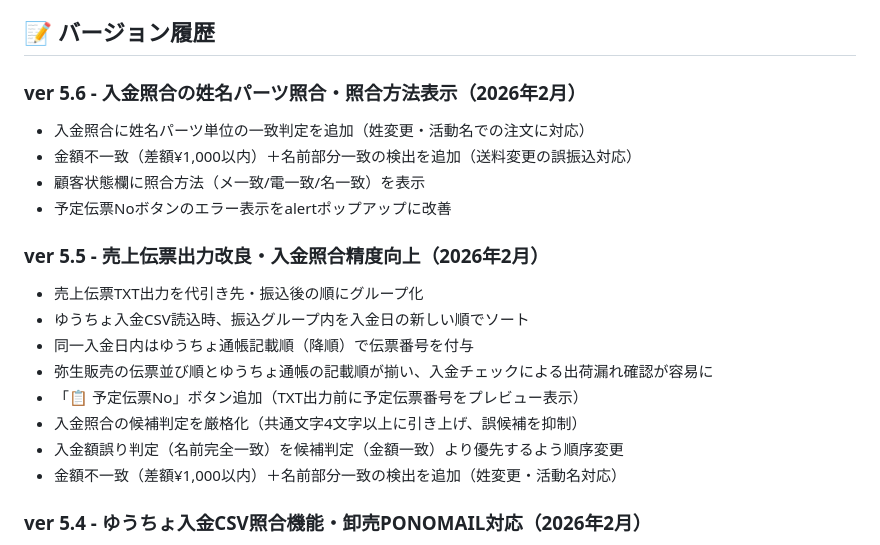
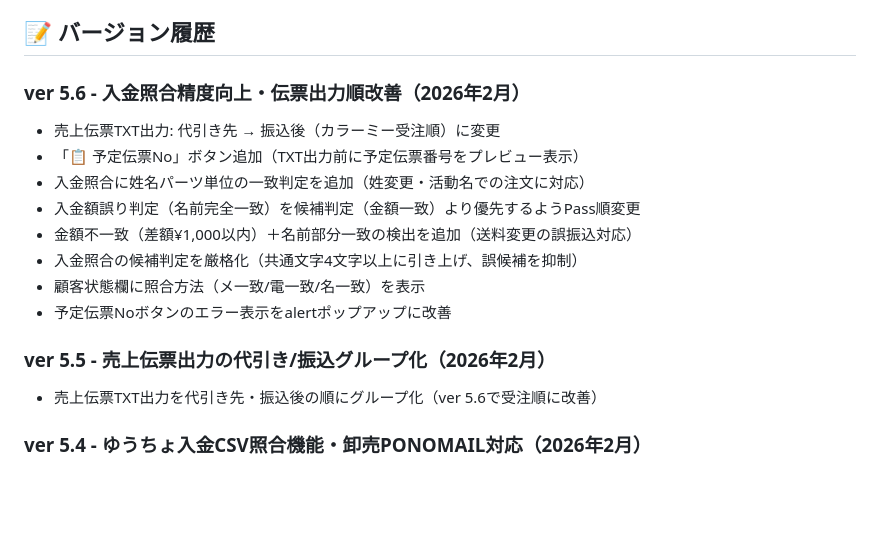
Before and after one commit to tenemosnet/color_yayo, a Markdown page: README.md, the part around the change. GitHub-like rendering; blank space fills up the shorter version.

Commit message:
docs: README ver 5.6 の変更履歴を更新
Co-Authored-By: Claude Opus 4.6 <noreply@anthropic.com>

```diff
--- a/README.md
+++ b/README.md
@@ -235,21 +235,18 @@ export function calculateCODFee(paymentTotal) {
 
 ## 📝 バージョン履歴
 
-### ver 5.6 - 入金照合の姓名パーツ照合・照合方法表示（2026年2月）
+### ver 5.6 - 入金照合精度向上・伝票出力順改善（2026年2月）
+- 売上伝票TXT出力: 代引き先 → 振込後（カラーミー受注順）に変更
+- 「📋 予定伝票No」ボタン追加（TXT出力前に予定伝票番号をプレビュー表示）
 - 入金照合に姓名パーツ単位の一致判定を追加（姓変更・活動名での注文に対応）
+- 入金額誤り判定（名前完全一致）を候補判定（金額一致）より優先するようPass順変更
 - 金額不一致（差額¥1,000以内）＋名前部分一致の検出を追加（送料変更の誤振込対応）
+- 入金照合の候補判定を厳格化（共通文字4文字以上に引き上げ、誤候補を抑制）
 - 顧客状態欄に照合方法（メ一致/電一致/名一致）を表示
 - 予定伝票Noボタンのエラー表示をalertポップアップに改善
 
-### ver 5.5 - 売上伝票出力改良・入金照合精度向上（2026年2月）
-- 売上伝票TXT出力を代引き先・振込後の順にグループ化
-- ゆうちょ入金CSV読込時、振込グループ内を入金日の新しい順でソート
-- 同一入金日内はゆうちょ通帳記載順（降順）で伝票番号を付与
-- 弥生販売の伝票並び順とゆうちょ通帳の記載順が揃い、入金チェックによる出荷漏れ確認が容易に
-- 「📋 予定伝票No」ボタン追加（TXT出力前に予定伝票番号をプレビュー表示）
-- 入金照合の候補判定を厳格化（共通文字4文字以上に引き上げ、誤候補を抑制）
-- 入金額誤り判定（名前完全一致）を候補判定（金額一致）より優先するよう順序変更
-- 金額不一致（差額¥1,000以内）＋名前部分一致の検出を追加（姓変更・活動名対応）
+### ver 5.5 - 売上伝票出力の代引き/振込グループ化（2026年2月）
+- 売上伝票TXT出力を代引き先・振込後の順にグループ化（ver 5.6で受注順に改善）
 
 ### ver 5.4 - ゆうちょ入金CSV照合機能・卸売PONOMAIL対応（2026年2月）
 - ゆうちょダイレクト入出金明細CSVを読み込み、受注リストと自動照合
```
